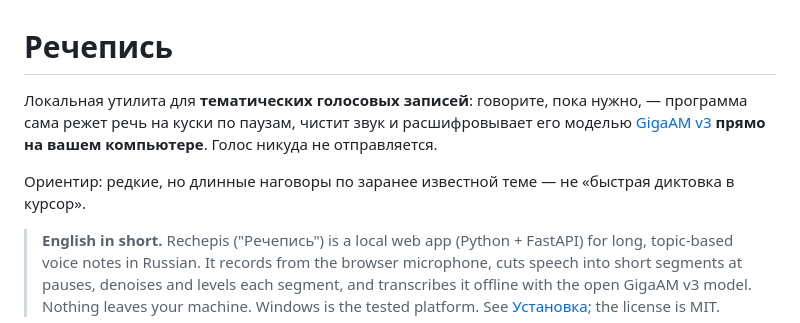
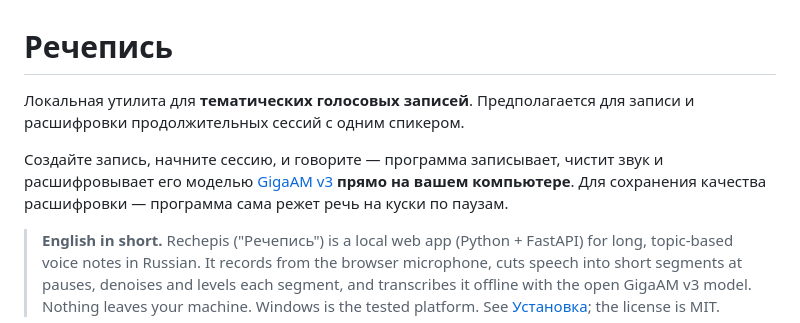
Before and after one commit to Duugrim/rechepis, a Markdown page: README.md, the part around the change. GitHub-like rendering.

```diff
--- a/README.md
+++ b/README.md
@@ -1,8 +1,8 @@
 # Речепись
 
-Локальная утилита для **тематических голосовых записей**: говорите, пока нужно, — программа сама режет речь на куски по паузам, чистит звук и расшифровывает его моделью [GigaAM v3](https://github.com/salute-developers/GigaAM) **прямо на вашем компьютере**. Голос никуда не отправляется.
+Локальная утилита для **тематических голосовых записей**. Предполагается для записи и расшифровки продолжительных сессий с одним спикером.
 
-Ориентир: редкие, но длинные наговоры по заранее известной теме — не «быстрая диктовка в курсор».
+Создайте запись, начните сессию, и говорите — программа записывает, чистит звук и расшифровывает его моделью [GigaAM v3](https://github.com/salute-developers/GigaAM) **прямо на вашем компьютере**. Для сохранения качества расшифровки — программа сама режет речь на куски по паузам.
 
 > **English in short.** Rechepis ("Речепись") is a local web app (Python + FastAPI) for long, topic-based voice notes in Russian.
 > It records from the browser microphone, cuts speech into short segments at pauses, denoises and levels each segment, and transcribes it
```
